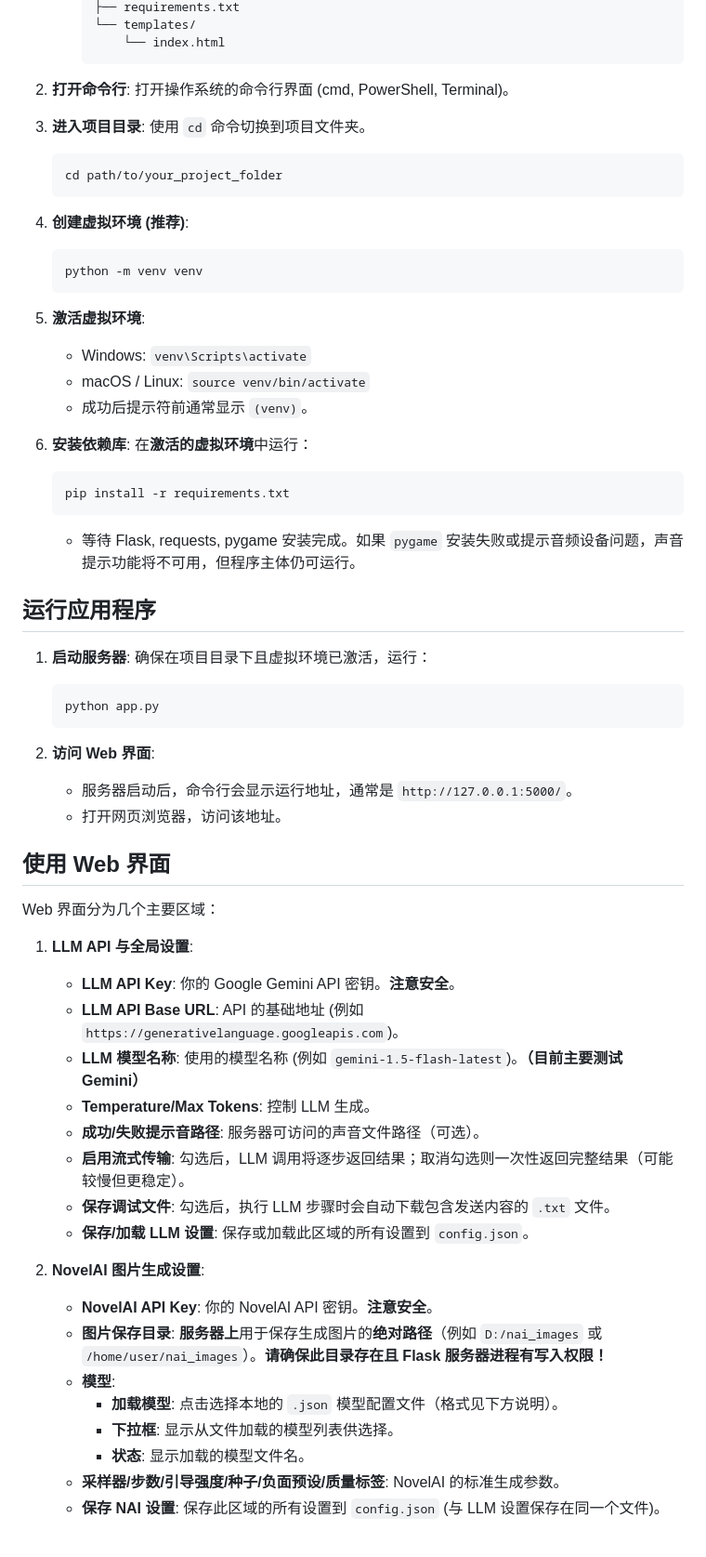
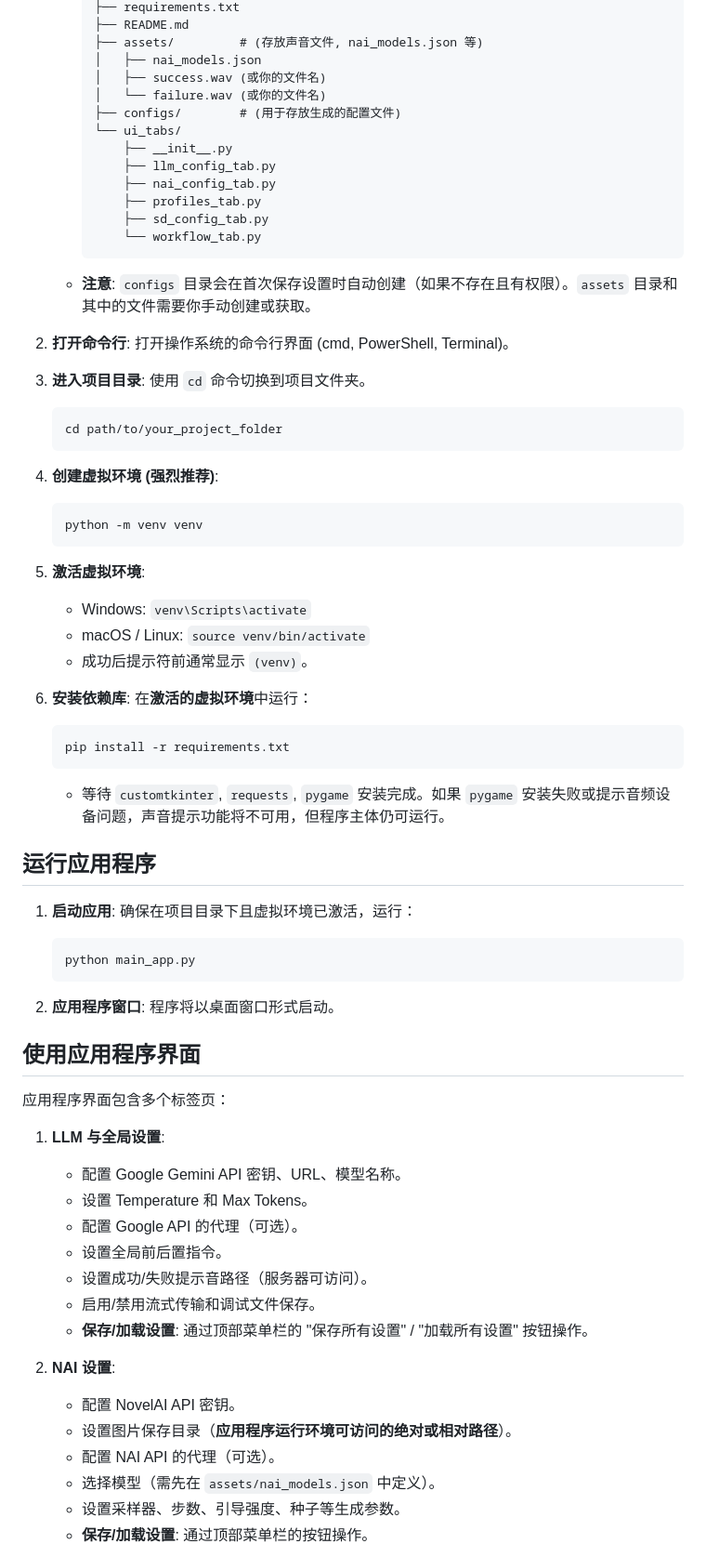
Before and after one commit to wycstc353/novel_to_ks_app, a Markdown page: README.md, the part around one of its changes. Shown at 93% size. Drawn GitHub-style.

````diff
--- a/README.md
+++ b/README.md
@@ -53,7 +54,19 @@
         ├── requirements.txt
-        └── templates/
-            └── index.html
+        ├── README.md
+        ├── assets/         # (存放声音文件, nai_models.json 等)
+        │   ├── nai_models.json
+        │   ├── success.wav (或你的文件名)
+        │   └── failure.wav (或你的文件名)
+        ├── configs/        # (用于存放生成的配置文件)
+        └── ui_tabs/
+            ├── __init__.py
+            ├── llm_config_tab.py
+            ├── nai_config_tab.py
+            ├── profiles_tab.py
+            ├── sd_config_tab.py
+            └── workflow_tab.py
         ```
+    *   **注意**: `configs` 目录会在首次保存设置时自动创建（如果不存在且有权限）。`assets` 目录和其中的文件需要你手动创建或获取。
 
 2.  **打开命令行**: 打开操作系统的命令行界面 (cmd, PowerShell, Terminal)。
 
@@ -62,7 +75,7 @@
     cd path/to/your_project_folder
     ```
 
-4.  **创建虚拟环境 (推荐)**:
+4.  **创建虚拟环境 (强烈推荐)**:
     ```bash
     python -m venv venv
     ```
@@ -76,40 +89,35 @@
     ```bash
     pip install -r requirements.txt
     ```
-    *   等待 Flask, requests, pygame 安装完成。如果 `pygame` 安装失败或提示音频设备问题，声音提示功能将不可用，但程序主体仍可运行。
+    *   等待 `customtkinter`, `requests`, `pygame` 安装完成。如果 `pygame` 安装失败或提示音频设备问题，声音提示功能将不可用，但程序主体仍可运行。
 
 ## 运行应用程序
 
-1.  **启动服务器**: 确保在项目目录下且虚拟环境已激活，运行：
+1.  **启动应用**: 确保在项目目录下且虚拟环境已激活，运行：
     ```bash
-    python app.py
+    python main_app.py
     ```
 
-2.  **访问 Web 界面**:
-    *   服务器启动后，命令行会显示运行地址，通常是 `http://127.0.0.1:5000/`。
-    *   打开网页浏览器，访问该地址。
+2.  **应用程序窗口**: 程序将以桌面窗口形式启动。
 
-## 使用 Web 界面
+## 使用应用程序界面
 
-Web 界面分为几个主要区域：
+应用程序界面包含多个标签页：
 
-1.  **LLM API 与全局设置**:
-    *   **LLM API Key**: 你的 Google Gemini API 密钥。**注意安全**。
-    *   **LLM API Base URL**: API 的基础地址 (例如 `https://generativelanguage.googleapis.com`)。
-    *   **LLM 模型名称**: 使用的模型名称 (例如 `gemini-1.5-flash-latest`)。**（目前主要测试 Gemini）**
-    *   **Temperature/Max Tokens**: 控制 LLM 生成。
-    *   **成功/失败提示音路径**: 服务器可访问的声音文件路径（可选）。
-    *   **启用流式传输**: 勾选后，LLM 调用将逐步返回结果；取消勾选则一次性返回完整结果（可能较慢但更稳定）。
-    *   **保存调试文件**: 勾选后，执行 LLM 步骤时会自动下载包含发送内容的 `.txt` 文件。
-    *   **保存/加载 LLM 设置**: 保存或加载此区域的所有设置到 `config.json`。
+1.  **LLM 与全局设置**:
+    *   配置 Google Gemini API 密钥、URL、模型名称。
+    *   设置 Temperature 和 Max Tokens。
+    *   配置 Google API 的代理（可选）。
+    *   设置全局前后置指令。
+    *   设置成功/失败提示音路径（服务器可访问）。
+    *   启用/禁用流式传输和调试文件保存。
+    *   **保存/加载设置**: 通过顶部菜单栏的 "保存所有设置" / "加载所有设置" 按钮操作。
 
-2.  **NovelAI 图片生成设置**:
-    *   **NovelAI API Key**: 你的 NovelAI API 密钥。**注意安全**。
-    *   **图片保存目录**: **服务器上**用于保存生成图片的**绝对路径**（例如 `D:/nai_images` 或 `/home/user/nai_images`）。**请确保此目录存在且 Flask 服务器进程有写入权限！**
-    *   **模型**:
-        *   **加载模型**: 点击选择本地的 `.json` 模型配置文件（格式见下方说明）。
-        *   **下拉框**: 显示从文件加载的模型列表供选择。
-        *   **状态**: 显示加载的模型文件名。
-    *   **采样器/步数/引导强度/种子/负面预设/质量标签**: NovelAI 的标准生成参数。
-    *   **保存 NAI 设置**: 保存此区域的所有设置到 `config.json` (与 LLM 设置保存在同一个文件)。
+2.  **NAI 设置**:
+    *   配置 NovelAI API 密钥。
+    *   设置图片保存目录（**应用程序运行环境可访问的绝对或相对路径**）。
+    *   配置 NAI API 的代理（可选）。
+    *   选择模型（需先在 `assets/nai_models.json` 中定义）。
+    *   设置采样器、步数、引导强度、种子等生成参数。
+    *   **保存/加载设置**: 通过顶部菜单栏的按钮操作。
 
````
Also changed, not shown: other parts of README.md (+77 -65 lines).
